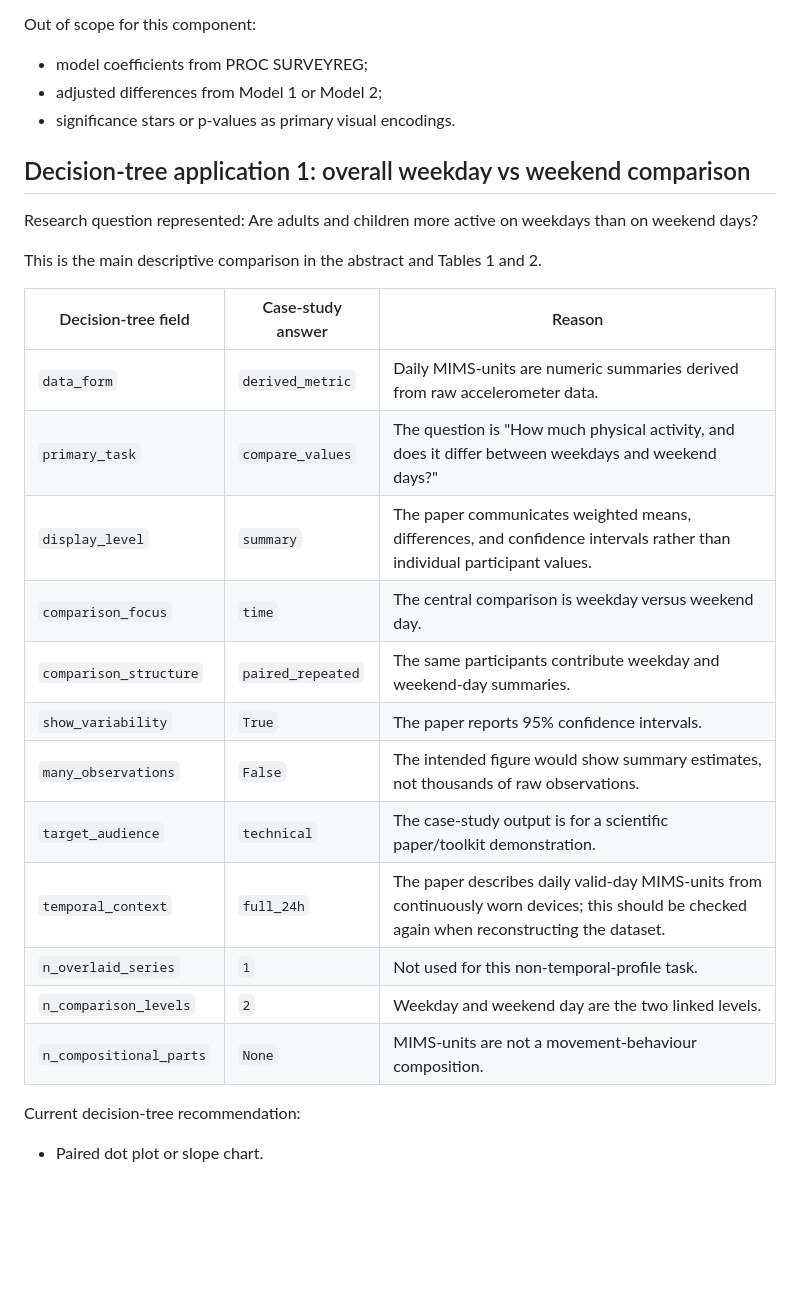
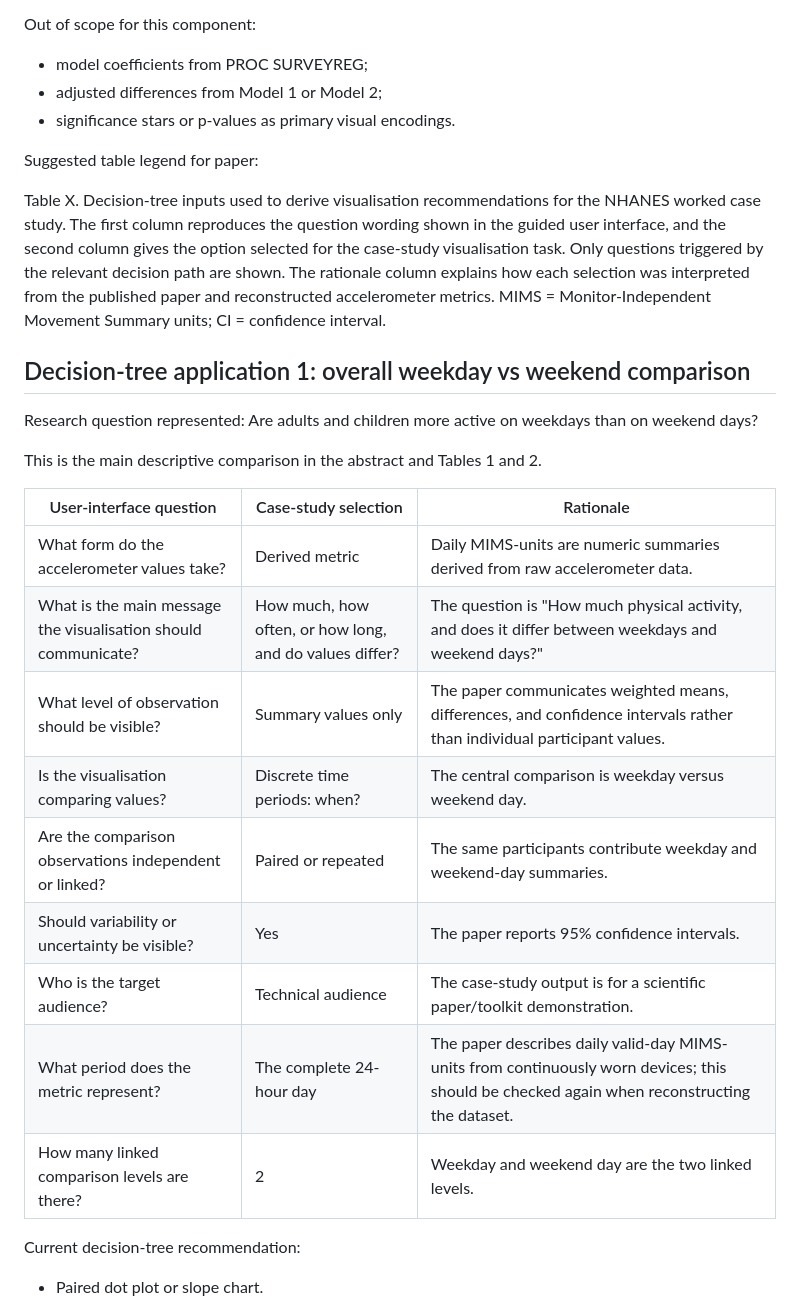
Before and after one commit to mpaivama/accelerometer-visualisation-decision-support, a Markdown page: CASE_STUDY_DECISION_TREE_APPLICATION.md, the part around one of its changes. Drawn GitHub-style; blank space fills up the shorter version.

Commit message:
Use interface wording in case study tables

```diff
--- a/CASE_STUDY_DECISION_TREE_APPLICATION.md
+++ b/CASE_STUDY_DECISION_TREE_APPLICATION.md
@@ -54,6 +54,17 @@ Out of scope for this component:
 - adjusted differences from Model 1 or Model 2;
 - significance stars or p-values as primary visual encodings.
 
+Suggested table legend for paper:
+
+Table X. Decision-tree inputs used to derive visualisation recommendations for
+the NHANES worked case study. The first column reproduces the question wording
+shown in the guided user interface, and the second column gives the option
+selected for the case-study visualisation task. Only questions triggered by the
+relevant decision path are shown. The rationale column explains how each
+selection was interpreted from the published paper and reconstructed
+accelerometer metrics. MIMS = Monitor-Independent Movement Summary units; CI =
+confidence interval.
+
 ## Decision-tree application 1: overall weekday vs weekend comparison
 
 Research question represented: Are adults and children more active on weekdays
@@ -61,20 +72,17 @@ than on weekend days?
 
 This is the main descriptive comparison in the abstract and Tables 1 and 2.
 
-| Decision-tree field | Case-study answer | Reason |
+| User-interface question | Case-study selection | Rationale |
 | --- | --- | --- |
-| `data_form` | `derived_metric` | Daily MIMS-units are numeric summaries derived from raw accelerometer data. |
-| `primary_task` | `compare_values` | The question is "How much physical activity, and does it differ between weekdays and weekend days?" |
-| `display_level` | `summary` | The paper communicates weighted means, differences, and confidence intervals rather than individual participant values. |
-| `comparison_focus` | `time` | The central comparison is weekday versus weekend day. |
-| `comparison_structure` | `paired_repeated` | The same participants contribute weekday and weekend-day summaries. |
-| `show_variability` | `True` | The paper reports 95% confidence intervals. |
-| `many_observations` | `False` | The intended figure would show summary estimates, not thousands of raw observations. |
-| `target_audience` | `technical` | The case-study output is for a scientific paper/toolkit demonstration. |
-| `temporal_context` | `full_24h` | The paper describes daily valid-day MIMS-units from continuously worn devices; this should be checked again when reconstructing the dataset. |
-| `n_overlaid_series` | `1` | Not used for this non-temporal-profile task. |
-| `n_comparison_levels` | `2` | Weekday and weekend day are the two linked levels. |
-| `n_compositional_parts` | `None` | MIMS-units are not a movement-behaviour composition. |
+| What form do the accelerometer values take? | Derived metric | Daily MIMS-units are numeric summaries derived from raw accelerometer data. |
+| What is the main message the visualisation should communicate? | How much, how often, or how long, and do values differ? | The question is "How much physical activity, and does it differ between weekdays and weekend days?" |
+| What level of observation should be visible? | Summary values only | The paper communicates weighted means, differences, and confidence intervals rather than individual participant values. |
+| Is the visualisation comparing values? | Discrete time periods: when? | The central comparison is weekday versus weekend day. |
+| Are the comparison observations independent or linked? | Paired or repeated | The same participants contribute weekday and weekend-day summaries. |
+| Should variability or uncertainty be visible? | Yes | The paper reports 95% confidence intervals. |
+| Who is the target audience? | Technical audience | The case-study output is for a scientific paper/toolkit demonstration. |
+| What period does the metric represent? | The complete 24-hour day | The paper describes daily valid-day MIMS-units from continuously worn devices; this should be checked again when reconstructing the dataset. |
+| How many linked comparison levels are there? | 2 | Weekday and weekend day are the two linked levels. |
 
 Current decision-tree recommendation:
 
```
Also changed, not shown: other parts of CASE_STUDY_DECISION_TREE_APPLICATION.md (+27 -39 lines).
